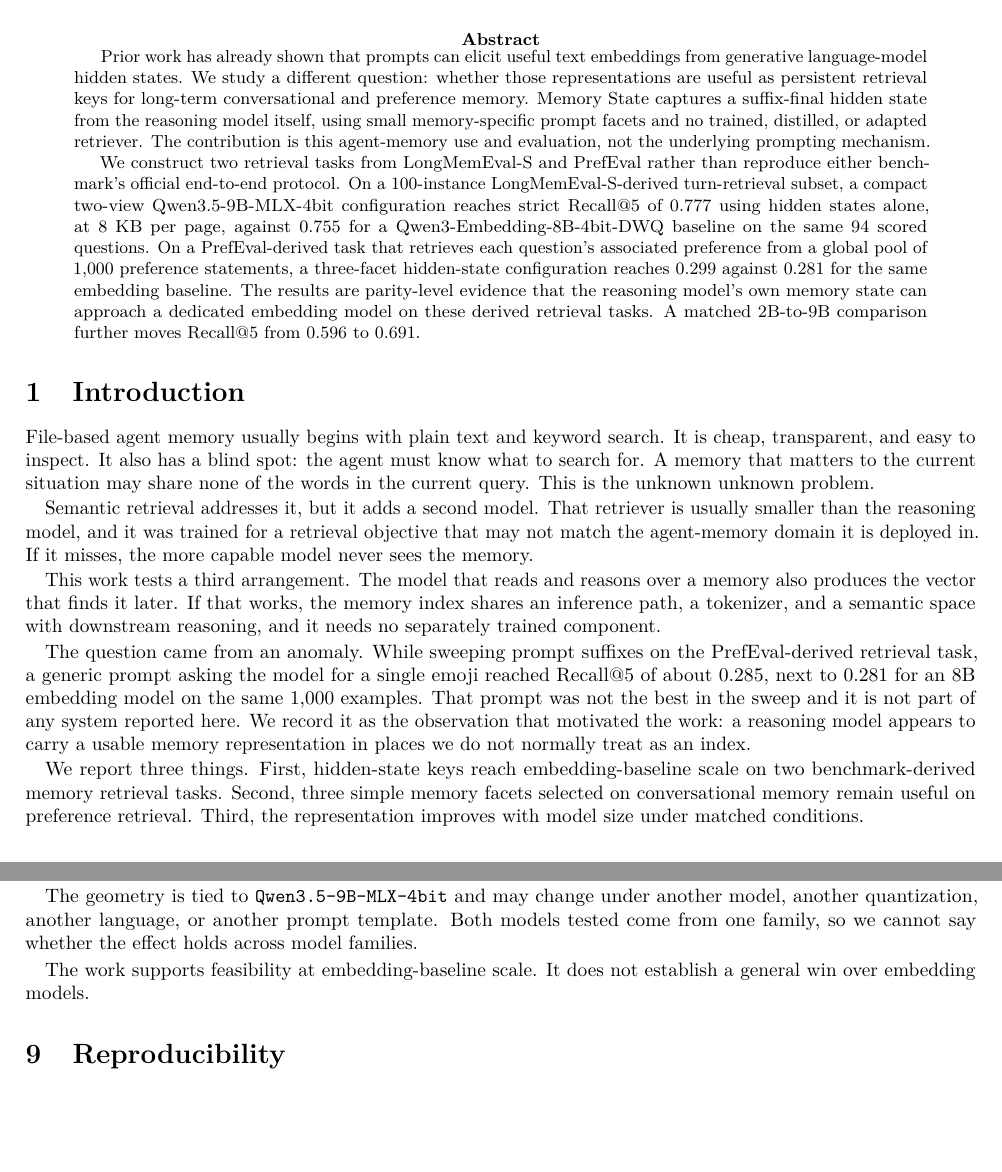
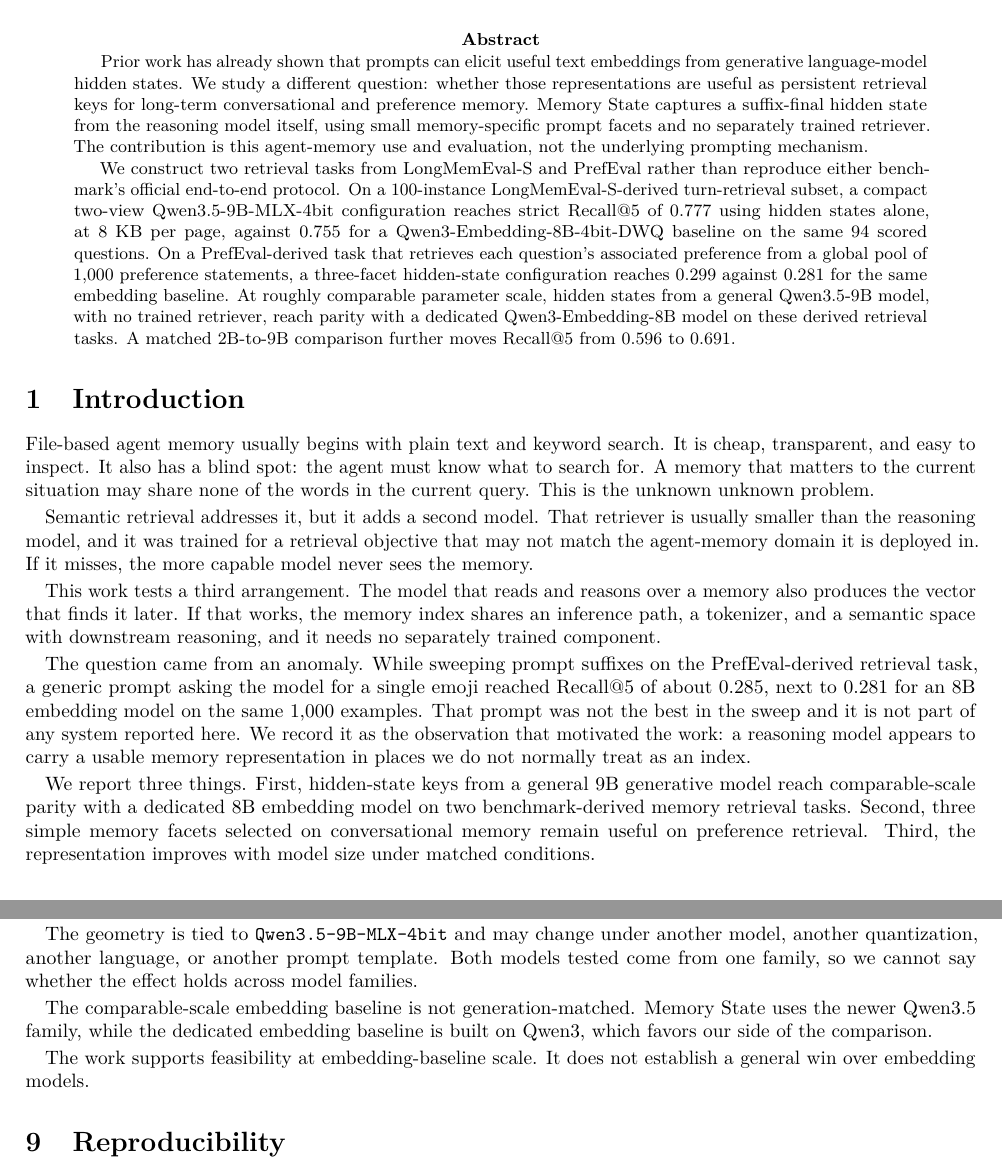
Before and after one commit to Seetie-AI/memory_state, a LaTeX paper (paper/memory-state-paper.tex): two parts of pages 1 and 5 of 6, joined at a grey line, cut so that both start at the same text, the shorter picture padded with empty space. Compiled offline with pdfLaTeX.

Commit message:
Promote comparable-scale parity to the headline in both write-ups
At roughly comparable parameter scale, hidden states from a general
Qwen3.5-9B model with no trained retriever reach overall parity with a
dedicated Qwen3-Embedding-8B model on the two derived tasks. The paper and the
article both note the comparison is not apples to apples, and the paper adds
that the newer Qwen3.5 family favors our side.

no retrieval adaptation is replaced by no trained retriever throughout, since
anti-PCA is fitted on the candidate corpus.

Co-Authored-By: Claude Opus 5 (1M context) <noreply@anthropic.com>
Claude-Session: https://claude.ai/code/session_01BdT1WmS1tz1fiukok6fDij

```diff
--- a/paper/memory-state-paper.tex
+++ b/paper/memory-state-paper.tex
@@ -79,7 +79,7 @@ different question: whether those representations are useful as
 persistent retrieval keys for long-term conversational and preference
 memory. Memory State captures a suffix-final hidden state from the
 reasoning model itself, using small memory-specific prompt facets and no
-trained, distilled, or adapted retriever. The contribution is this
+separately trained retriever. The contribution is this
 agent-memory use and evaluation, not the underlying prompting mechanism.
 
 We construct two retrieval tasks from LongMemEval-S and PrefEval rather
@@ -91,9 +91,10 @@ Qwen3-Embedding-8B-4bit-DWQ baseline on the same 94 scored questions. On
 a PrefEval-derived task that retrieves each question's associated
 preference from a global pool of 1,000 preference statements, a
 three-facet hidden-state configuration reaches 0.299 against 0.281 for
-the same embedding baseline. The results are parity-level evidence that
-the reasoning model's own memory state can approach a dedicated
-embedding model on these derived retrieval tasks. A matched 2B-to-9B
+the same embedding baseline. At roughly comparable parameter scale,
+hidden states from a general Qwen3.5-9B model, with no trained retriever,
+reach parity with a dedicated Qwen3-Embedding-8B model on these derived
+retrieval tasks. A matched 2B-to-9B
 comparison further moves Recall@5 from 0.596 to 0.691.
 
 \end{abstract}
@@ -127,9 +128,10 @@ not part of any system reported here. We record it as the observation
 that motivated the work: a reasoning model appears to carry a usable
 memory representation in places we do not normally treat as an index.
 
-We report three things. First, hidden-state keys reach
-embedding-baseline scale on two benchmark-derived memory retrieval
-tasks. Second, three simple memory facets selected on conversational
+We report three things. First, hidden-state keys from a general 9B
+generative model reach comparable-scale parity with a dedicated 8B
+embedding model on two benchmark-derived memory retrieval tasks. Second,
+three simple memory facets selected on conversational
 memory remain useful on preference retrieval. Third, the representation
 improves with model size under matched conditions.
 
@@ -495,6 +497,11 @@ under another model, another quantization, another language, or another
 prompt template. Both models tested come from one family, so we cannot
 say whether the effect holds across model families.
 
+The comparable-scale embedding baseline is not generation-matched.
+Memory State uses the newer Qwen3.5 family, while the dedicated
+embedding baseline is built on Qwen3, which favors our side of the
+comparison.
+
 The work supports feasibility at embedding-baseline scale. It does not
 establish a general win over embedding models.
 
```
Also changed, not shown: docs/memory-state-article.md (+2 -0 lines), paper/memory-state-paper.pdf, paper/memory-state-paper.tex (9 more changed lines), 1 other file.
